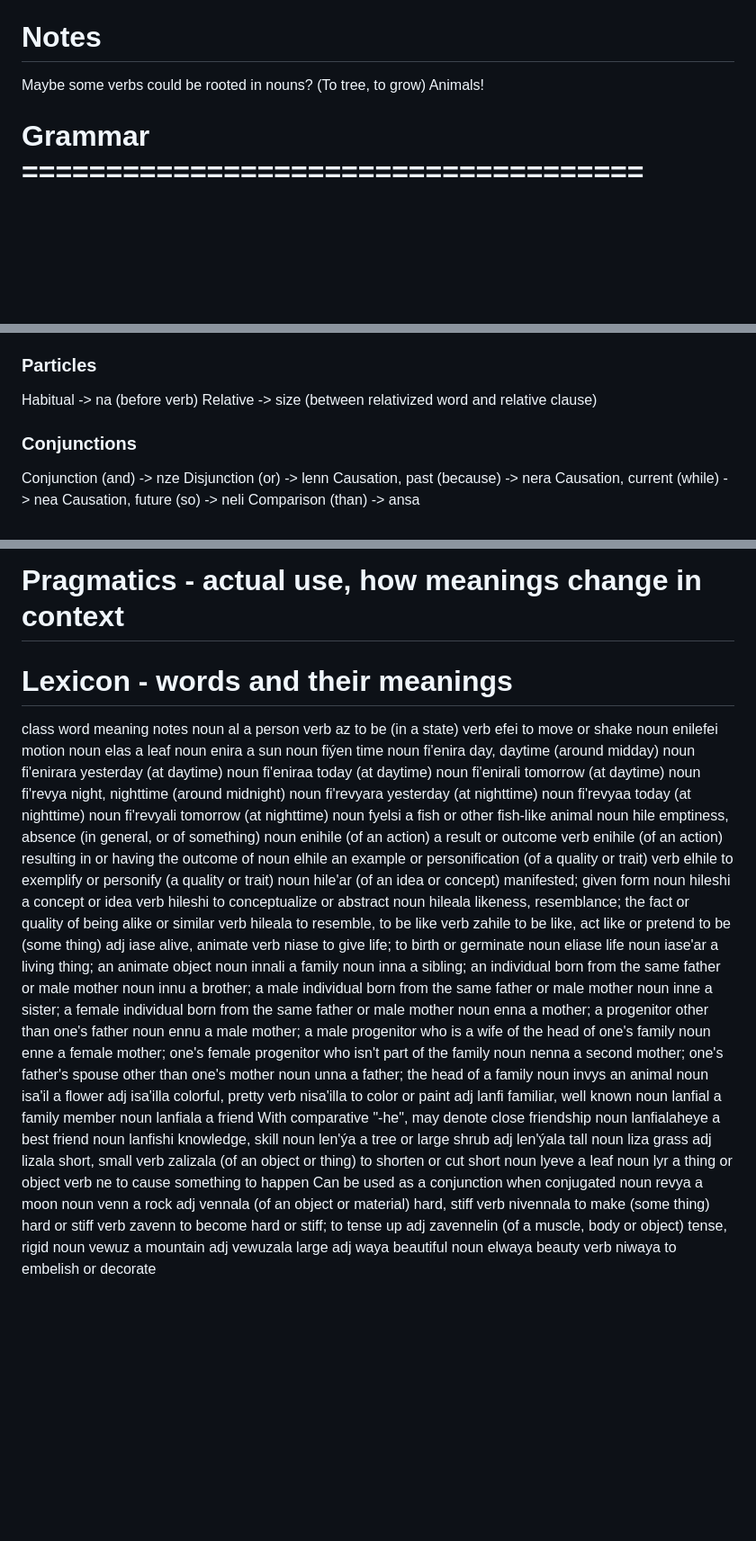
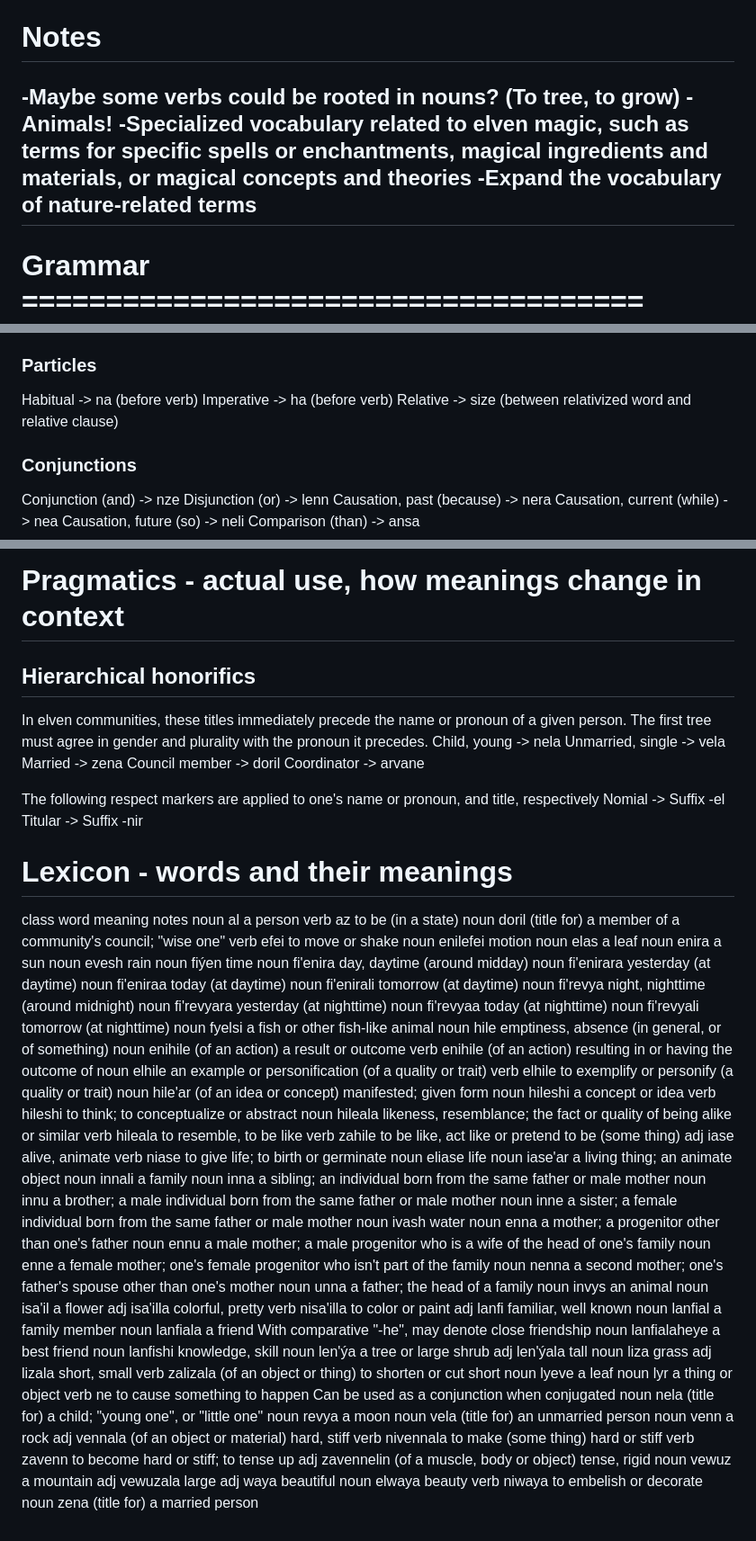
Before and after one commit to RustyGentleman/Worldbuilding, a Markdown page: Elfin.md, 3 parts joined by grey strips. Shown at 90% size. GitHub-like rendering; blank space fills up the shorter version.

Commit message:
Added honorifics and respect markers

```diff
--- a/Elfin.md
+++ b/Elfin.md
@@ -2,8 +2,11 @@
 ley•'i•yish (born from silver)
 
 # Notes
-Maybe some verbs could be rooted in nouns? (To tree, to grow)
-Animals!
+-Maybe some verbs could be rooted in nouns? (To tree, to grow)
+-Animals!
+-Specialized vocabulary related to elven magic, such as terms for specific spells or enchantments, magical ingredients and materials, or magical concepts and theories
+-Expand the vocabulary of nature-related terms
+-
 
 # Grammar =====================================
 ## Phonology - the sounds of the language
@@ -181,6 +186,7 @@ Distal							-> ves
 	* when ambiguous, refer specifically to temporal deixis with prefix fe-
 ### Particles
 Habitual							-> na		(before verb)
+Imperative						-> ha		(before verb)
 Relative							-> size	(between relativized word and relative clause)
 ### Conjunctions
 Conjunction (and)				-> nze
@@ -216,15 +222,29 @@ An example of reanalysis, the rise of new underlying relationships and rules in
 Another example of reanalysis. _(-)hile(-)_ started as a morpheme which is added to other morphemes to embody what they mean. Eventually, however, as it lacked meaning without other morphemes, it began to be used by itself with the meaning of "emptiness", or "absence of".
 
 # Pragmatics - actual use, how meanings change in context
+## Hierarchical honorifics
+In elven communities, these titles immediately precede the name or pronoun of a given person. The first tree must agree in gender and plurality with the pronoun it precedes.
+Child, young					-> nela
+Unmarried, single				-> vela
+Married							-> zena
+Council member					-> doril
+Coordinator						-> arvane
+
+The following respect markers are applied to one's name or pronoun, and title, respectively
+Nomial							-> Suffix -el
+Titular							-> Suffix -nir
+
 
 # Lexicon - words and their meanings
 class		word				meaning									notes
 noun		al					a person
 verb		az					to be (in a state)
+noun		doril				(title for) a member of a community's council; "wise one"
 verb		efei				to move or shake
 	noun		enilefei			motion
 noun		elas				a leaf
 noun		enira				a sun
+noun		evesh				rain
 noun		fiýen				time
 noun		fi'enira			day, daytime (around midday)
 	noun		fi'enirara		yesterday (at daytime)
@@ -242,7 +262,7 @@ noun		hile				emptiness, absence (in general, or of something)
 	verb		elhile			to exemplify or personify (a quality or trait)
 	noun		hile'ar			(of an idea or concept) manifested; given form
 	noun		hileshi			a concept or idea
-	verb		hileshi			to conceptualize or abstract
+	verb		hileshi			to think; to conceptualize or abstract
 	noun		hileala			likeness, resemblance; the fact or quality of being alike or similar
 	verb		hileala			to resemble, to be like
 	verb		zahile			to be like, act like or pretend to be (some thing)
@@ -254,6 +274,7 @@ noun		innali				a family
 	noun		inna				a sibling; an individual born from the same father or male mother
 	noun		innu				a brother; a male individual born from the same father or male mother
 	noun		inne				a sister; a female individual born from the same father or male mother
+	noun		ivash				water
 	noun		enna				a mother; a progenitor other than one's father
 		noun		ennu				a male mother; a male progenitor who is a wife of the head of one's family
 		noun		enne				a female mother; one's female progenitor who isn't part of the family
@@ -276,7 +297,9 @@ noun		liza				grass
 noun		lyeve				a leaf
 noun		lyr				a thing or object
 verb		ne					to cause something to happen			Can be used as a conjunction when conjugated
+noun		nela				(title for) a child; "young one", or "little one"
 noun		revya				a moon
+noun		vela				(title for) an unmarried person
 noun		venn				a rock
 	adj		vennala			(of an object or material) hard, stiff
 		verb		nivennala		to make (some thing) hard or stiff
@@ -287,3 +310,4 @@ noun		vewuz				a mountain
 adj		waya				beautiful
 	noun		elwaya			beauty
 	verb		niwaya			to embelish or decorate
+noun		zena				(title for) a married person
```
Also changed, not shown: other parts of Elfin.md (+4 -2 lines).
